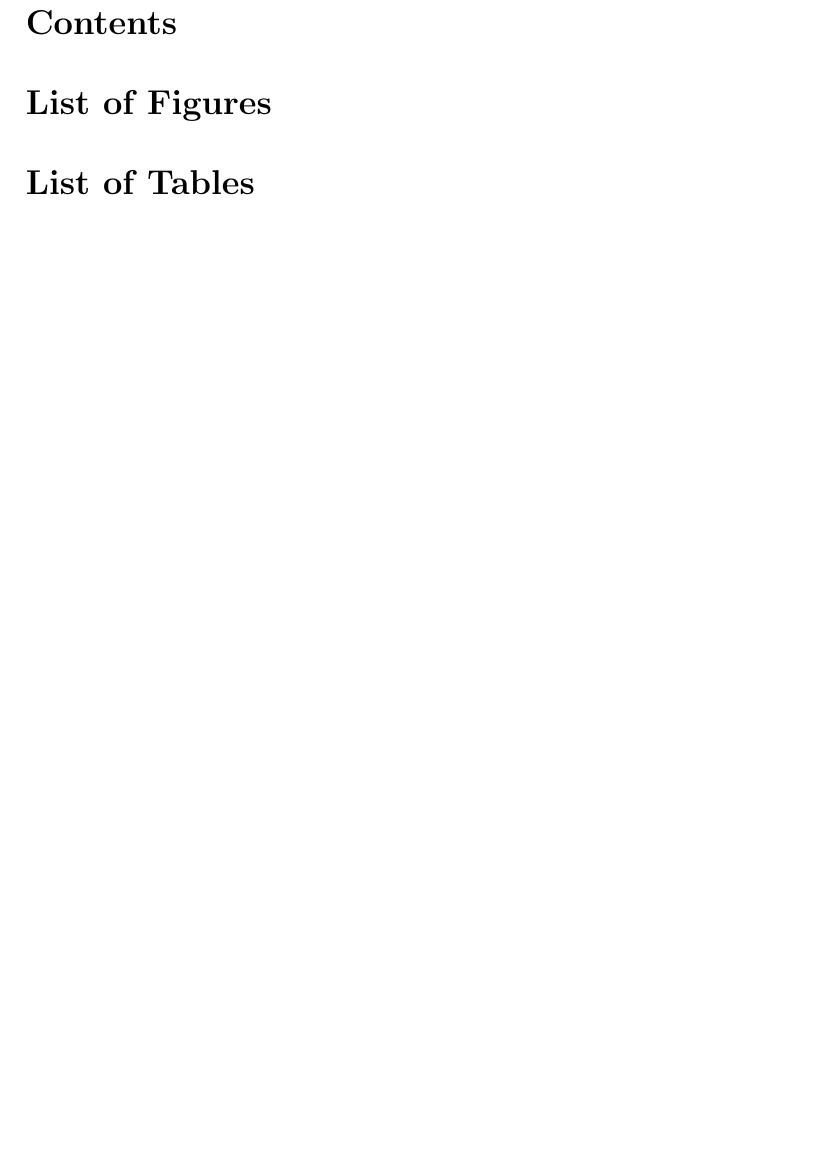
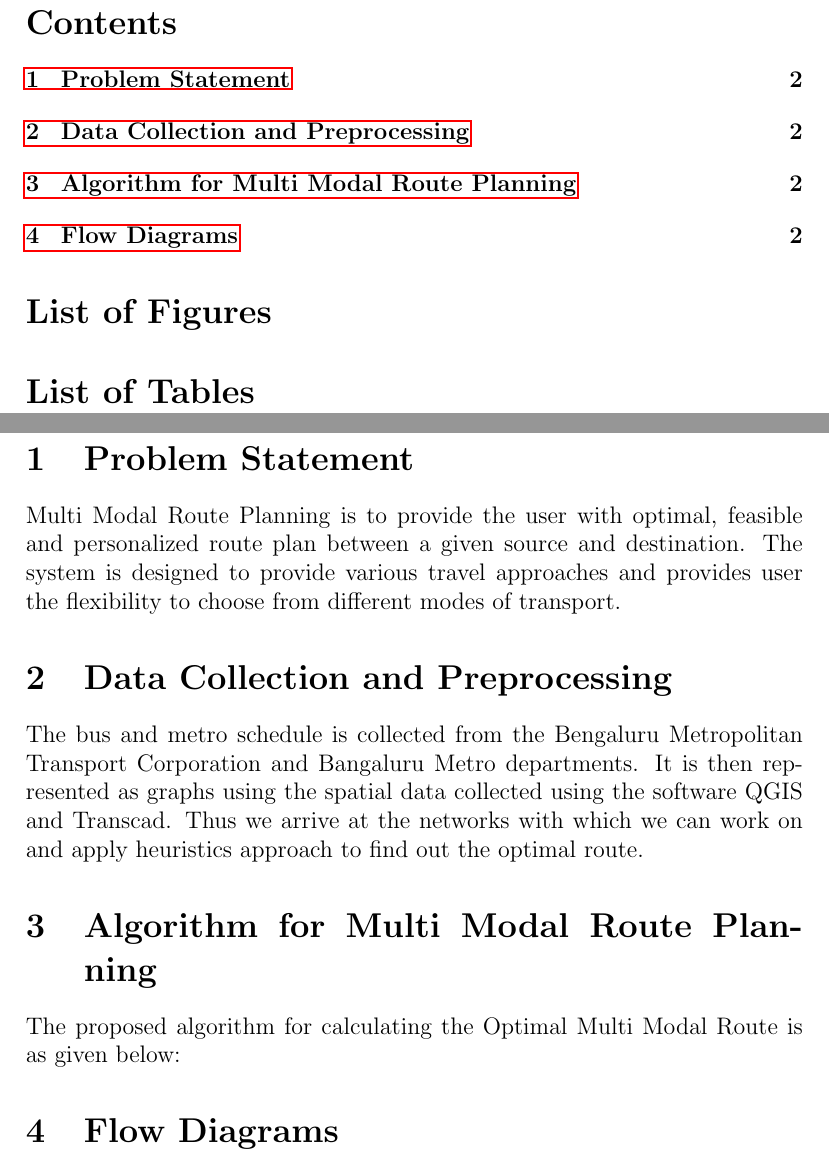
Before and after one commit to anooptoffy/MultiModalRoutePlanning, a LaTeX document (Documentation/SoftwareDesignDocument/sdd.tex): part of page 2 of 2 before the commit and two parts of pages 2 and 3 of 3 after it, the two joined at a grey line, cut so that both start at the same text, the shorter picture padded with empty space. Compiled offline with pdfLaTeX.

Commit message:
minimal sddv1.0

```diff
--- a/Documentation/SoftwareDesignDocument/sdd.tex
+++ b/Documentation/SoftwareDesignDocument/sdd.tex
@@ -38,6 +38,17 @@
 \listoftables
 \newpage
 
+\section{Problem Statement}
+Multi Modal Route Planning is to provide the user with optimal, feasible and personalized route plan between a given source and destination. The system is designed to provide various travel approaches and provides user the flexibility to choose from different modes of transport.
 
+\section{Data Collection and Preprocessing}
+
+The bus and metro schedule is collected from the Bengaluru Metropolitan Transport Corporation and Bangaluru Metro departments. It is then represented as graphs using the spatial data collected using the software QGIS and Transcad. Thus we arrive at the networks with which we can work on and apply heuristics approach to find out the optimal route.
+
+\section{Algorithm for Multi Modal Route Planning}
+
+The proposed algorithm for calculating the Optimal Multi Modal Route is as given below:
+
+\section{Flow Diagrams}
 
 \end{document}
```
Also changed, not shown: Documentation/SoftwareDesignDocument/sdd.pdf, 4 other files.
